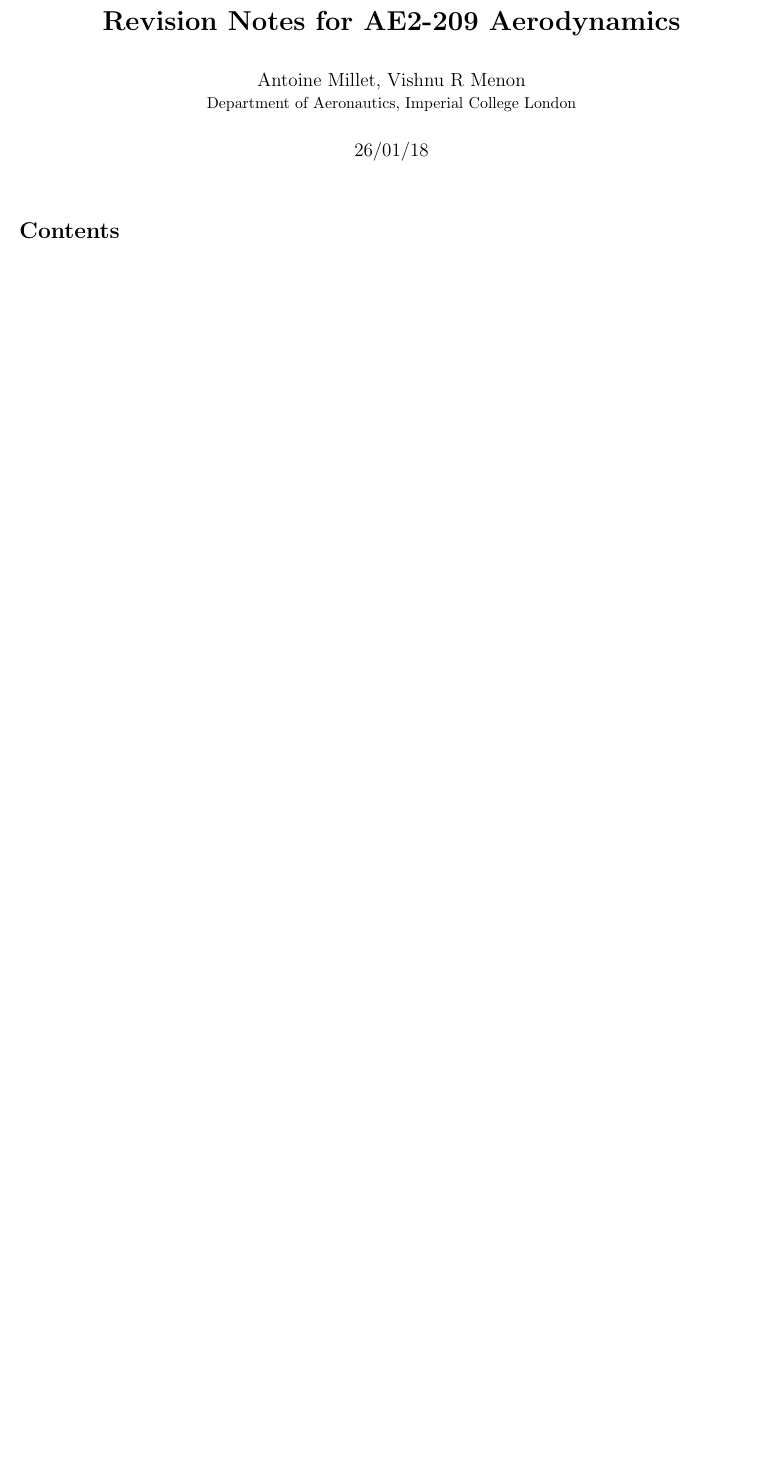
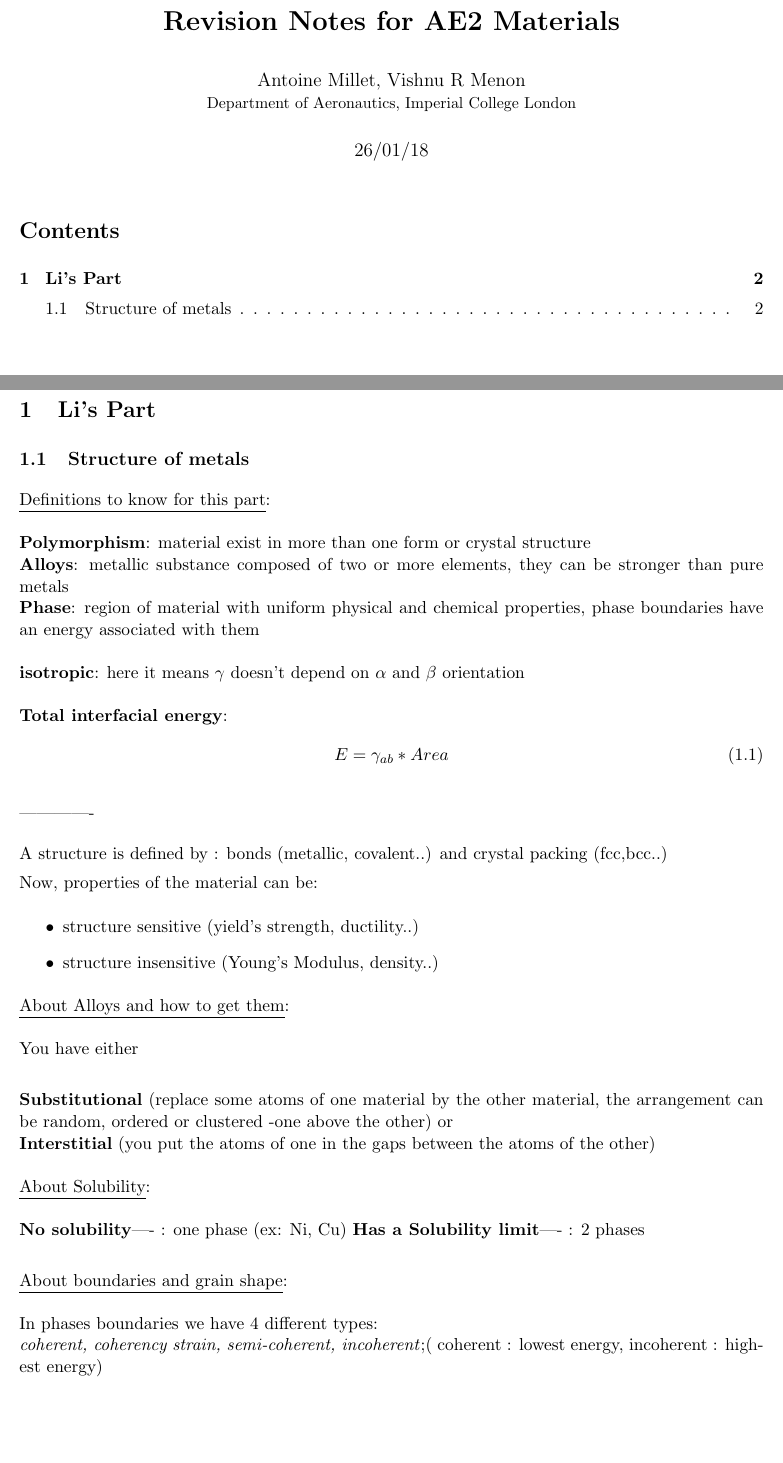
Before and after one commit to 0xifis/AE2-208-Materials, a LaTeX document (main.tex): part of the page before the commit and two parts of pages 1 and 2 of 3 after it, the two joined at a grey line, cut so that both start at the same text, the shorter picture padded with empty space. Compiled offline with pdfLaTeX.

Commit message:
Update on Overleaf.

```diff
--- a/main.tex
+++ b/main.tex
@@ -1,7 +1,10 @@
+
+
+
 \documentclass{summary_notes}
 \begin{document}
 
-\title{\textbf{Revision Notes for AE2-209 Aerodynamics}}
+\title{\textbf{Revision Notes for AE2 Materials}}
 \author{Antoine Millet, Vishnu R Menon\\
 \small{Department of Aeronautics, Imperial College London}}
 
@@ -9,3 +12,63 @@
 \tableofcontents
 
 \newpage
+\section{Li's Part}
+\subsection{Structure of metals}
+
+\underline{Definitions to know for this part}:\\
+\\
+\textbf{Polymorphism}: material exist in more than one form or crystal structure
+\\
+\textbf{Alloys}: metallic substance composed of two or more elements, they can be stronger than pure metals
+\\
+\textbf{Phase}: region of material with uniform physical and chemical properties, phase boundaries have an energy associated with them\\
+\\
+\textbf{isotropic}: here it means $\gamma$ doesn't depend on $\alpha$ and $\beta$ orientation\\
+\\
+\textbf{Total interfacial energy}:
+\begin{align}
+    E= \gamma_{ab}*Area
+    \end{align}
+
+\vspace{0.25cm}
+-------------
+\vspace{0.25cm}
+
+A structure is defined by : bonds (metallic, covalent..) and crystal packing (fcc,bcc..)
+
+Now, properties of the material can be:
+\begin{itemize}
+\item structure sensitive (yield's strength, ductility..)
+\item structure insensitive (Young's Modulus, density..)
+\end{itemize}
+
+\underline{About Alloys and how to get them}:\\
+\\
+You have either\\
+
+\textbf{Substitutional} (replace some atoms of one material by the other material, the arrangement can be random, ordered or clustered -one above the other) or \\
+\textbf{Interstitial} (you put the atoms of one in the gaps between the atoms of the other)\\
+\\
+\underline{About Solubility}:\\
+\\
+\textbf{No solubility}---- : one phase (ex: Ni, Cu)
+\textbf{Has a Solubility limit}---- : 2 phases
+\\
+
+% * <am5616@ic.ac.uk> 2018-01-17T18:02:25.094Z:
+%
+% I dont know how to add images on over leaf Vish help
+%
+% ^.
+
+ \underline{About boundaries and grain shape}:\\
+\\
+In phases boundaries we have 4 different types:  \\
+\textit{coherent, coherency strain, semi-coherent, incoherent};(
+coherent : lowest energy, incoherent : highest energy)\\
+\\
+\vspace{0.75cm}
+\\
+A grain wants to minimise its \textbf{interfacial energy} :
+\begin{itemize}
+\item 1 phase : tetrakaidecahedron shape
```
Also changed, not shown: main.tex (13 more changed lines).
